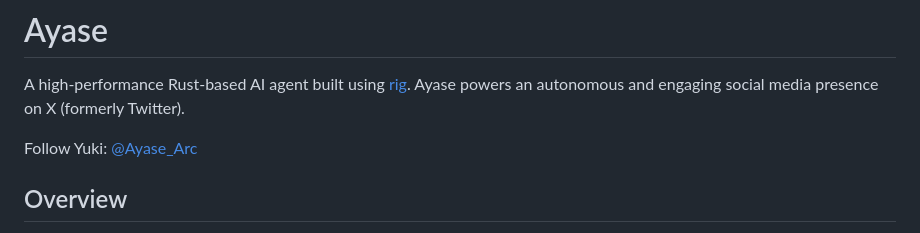
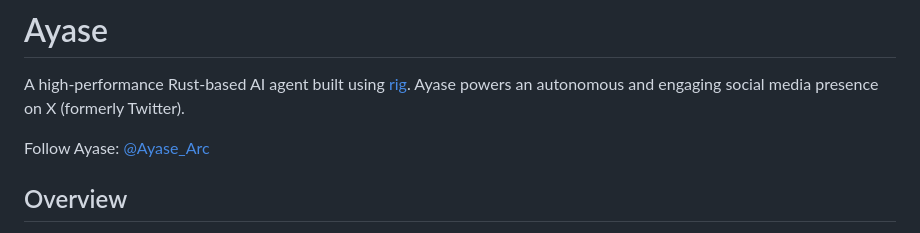
Before and after one commit to AoiAgent/DatabaseManager, a Markdown page: README.md, the part around the change. GitHub-like rendering.

Commit message:
Fixed improper README display

```diff
--- a/README.md
+++ b/README.md
@@ -3,7 +3,7 @@
 
 A high-performance Rust-based AI agent built using [rig](https://github.com/0xPlaygrounds/rig). Ayase powers an autonomous and engaging social media presence on X (formerly Twitter).
 
-Follow Yuki: [@Ayase_Arc](https://x.com/[Ayase_Arc])
+Follow Ayase: [@Ayase_Arc](https://x.com/[Ayase_Arc])
 
 ## Overview
 
```
